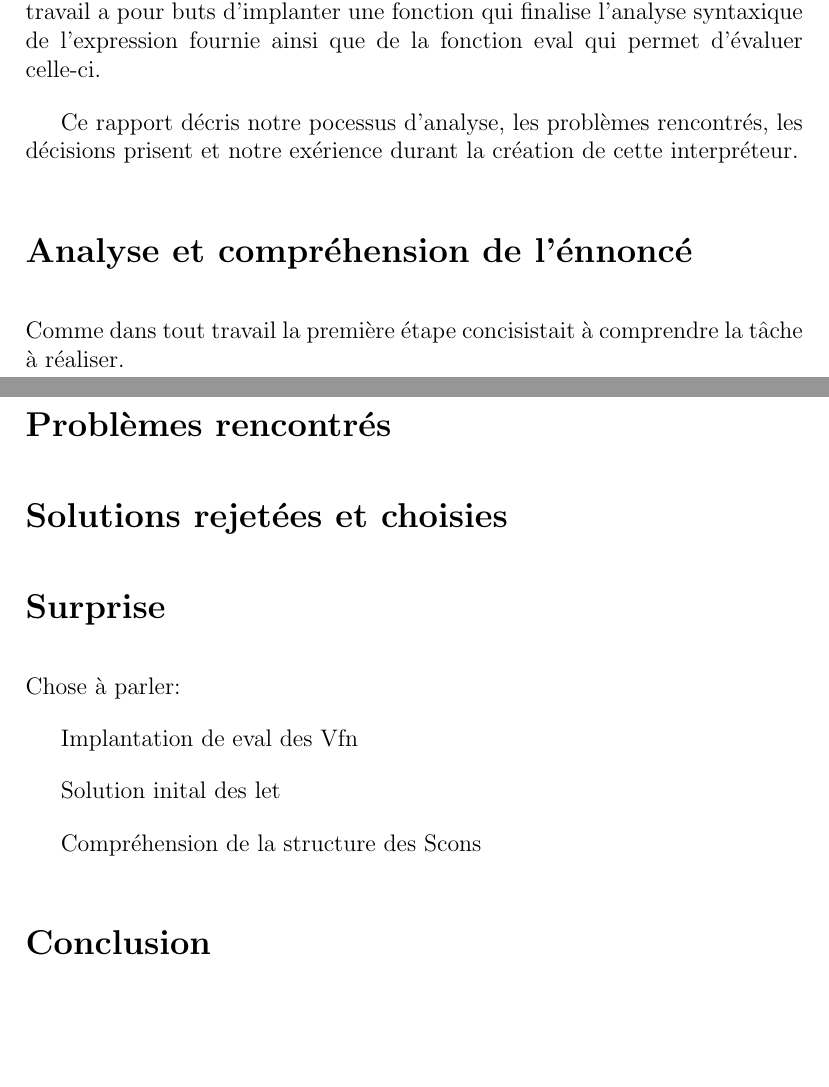
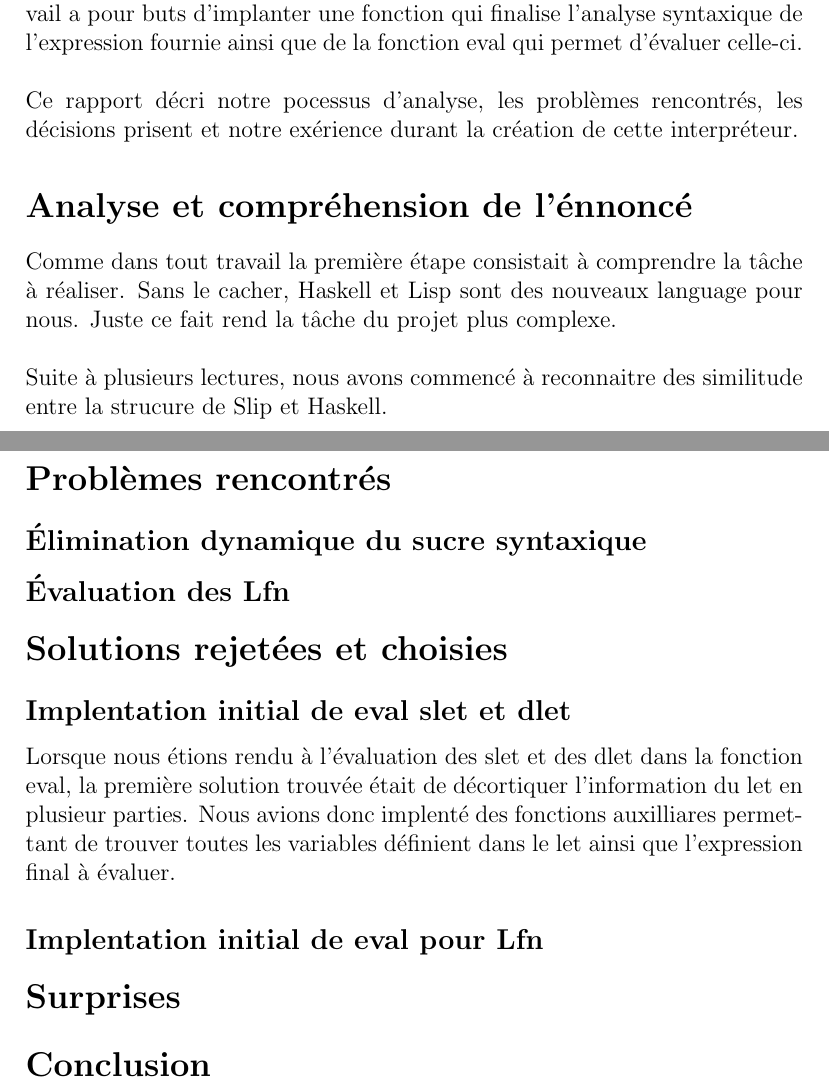
Before and after one commit to gocypher42/ift2035-tp1, a LaTeX document (rapport.tex): two parts of pages 1 and 2 of 2, joined at a grey line, cut so that both start at the same text, the shorter picture padded with empty space. Compiled offline with pdfLaTeX.

Commit message:
update rapport.tex

```diff
--- a/rapport.tex
+++ b/rapport.tex
@@ -1,7 +1,7 @@
 \documentclass[12pt, letterpaper]{article}
 \usepackage[utf8]{inputenc}
 
-\setlength{\parskip}{1em}
+% \setlength{\parskip}{1em}
 
 \title{IFT 2035 \\ Travail pratique 1 - Interpréteur Slip \\ Rapport }
 \author{ Marie-Anne Prud'Homme-Maurice (Ajout Matricule)
@@ -18,33 +18,43 @@ d'interpréteur Lisp en utilisant le language fonctionnel Haskell. Le travail
 a pour buts d'implanter une fonction qui finalise l'analyse syntaxique de
 l'expression fournie ainsi que de la fonction eval qui permet d'évaluer
 celle-ci.
-
-Ce rapport décris notre pocessus d'analyse, les problèmes rencontrés,
+\\
+\\
+Ce rapport décri notre pocessus d'analyse, les problèmes rencontrés,
 les décisions prisent et notre exérience durant la création de
 cette interpréteur.
 
 \section*{Analyse et compréhension de l'énnoncé}
 
-Comme dans tout travail la première étape concisistait à comprendre la tâche à
-réaliser.
+Comme dans tout travail la première étape consistait à comprendre la tâche à
+réaliser.  Sans le cacher, Haskell et Lisp sont des nouveaux language pour nous.
+Juste ce fait rend la tâche du projet plus complexe.
+\\
+\\
+Suite à plusieurs lectures, nous avons commencé à reconnaitre des similitude entre
+la strucure de Slip et Haskell.
+
 
 \section*{Problèmes rencontrés}
 
+\subsection*{Élimination dynamique du sucre syntaxique}
+
+\subsection*{Évaluation des Lfn}
+
 \section*{Solutions rejetées et choisies}
 
-\section*{Surprise}
+\subsection*{Implentation initial de eval slet et dlet}
 
-Chose à parler:
+Lorsque nous étions rendu à l'évaluation des slet et des dlet dans la fonction
+eval, la première solution trouvée était de décortiquer l'information du let
+en plusieur parties. Nous avions donc implenté des fonctions auxilliares
+permettant de trouver toutes les variables définient dans le let ainsi que
+l'expression final à évaluer.
 
-Implantation de eval des Vfn
+\subsection*{Implentation initial de eval pour Lfn}
 
-Solution inital des let
-
-Compréhension de la structure des Scons
+\section*{Surprises}
 
 \section*{Conclusion}
 
-
-
-
 \end{document}
```
Also changed, not shown: rapport.pdf, 1 other file.
